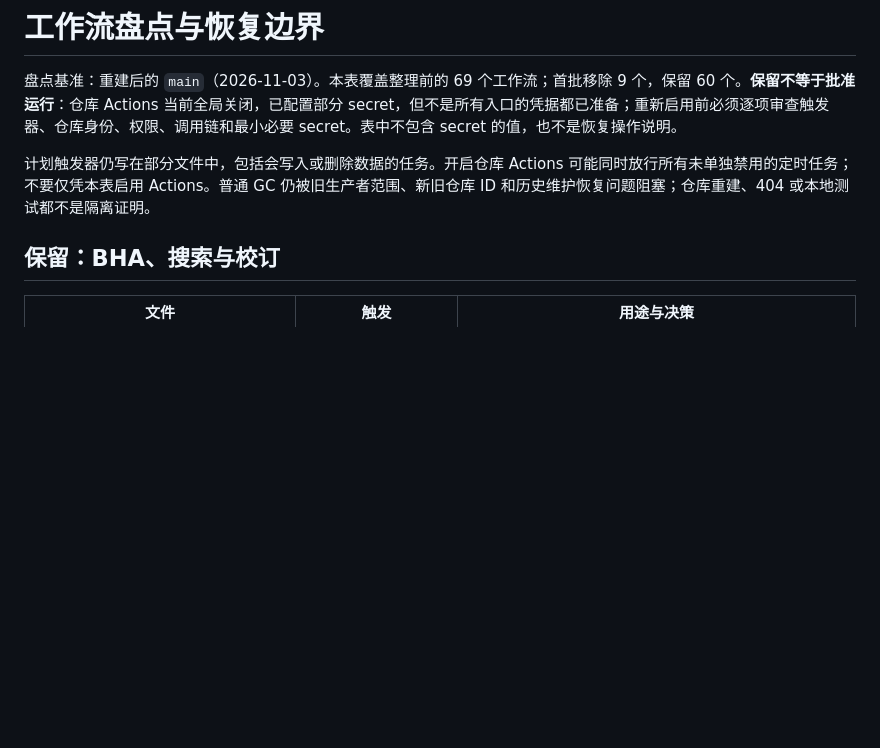
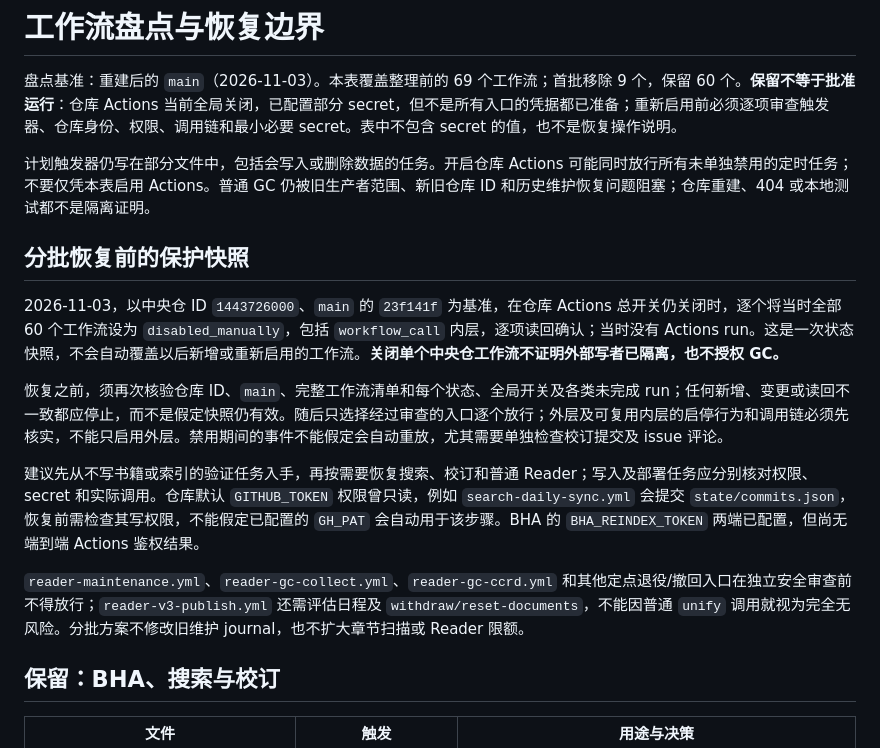
Before and after one commit to anftm/pipeline, a Markdown page: .github/WORKFLOWS.md, the part around the change. Drawn GitHub-style; blank space fills up the shorter version.

Commit message:
Document staged Actions recovery safeguards [skip ci]

```diff
--- a/.github/WORKFLOWS.md
+++ b/.github/WORKFLOWS.md
@@ -3,6 +3,16 @@
 盘点基准：重建后的 `main`（2026-11-03）。本表覆盖整理前的 69 个工作流；首批移除 9 个，保留 60 个。**保留不等于批准运行**：仓库 Actions 当前全局关闭，已配置部分 secret，但不是所有入口的凭据都已准备；重新启用前必须逐项审查触发器、仓库身份、权限、调用链和最小必要 secret。表中不包含 secret 的值，也不是恢复操作说明。
 
 计划触发器仍写在部分文件中，包括会写入或删除数据的任务。开启仓库 Actions 可能同时放行所有未单独禁用的定时任务；不要仅凭本表启用 Actions。普通 GC 仍被旧生产者范围、新旧仓库 ID 和历史维护恢复问题阻塞；仓库重建、404 或本地测试都不是隔离证明。
+
+## 分批恢复前的保护快照
+
+2026-11-03，以中央仓 ID `1443726000`、`main` 的 `23f141f` 为基准，在仓库 Actions 总开关仍关闭时，逐个将当时全部 60 个工作流设为 `disabled_manually`，包括 `workflow_call` 内层，逐项读回确认；当时没有 Actions run。这是一次状态快照，不会自动覆盖以后新增或重新启用的工作流。**关闭单个中央仓工作流不证明外部写者已隔离，也不授权 GC。**
+
+恢复之前，须再次核验仓库 ID、`main`、完整工作流清单和每个状态、全局开关及各类未完成 run；任何新增、变更或读回不一致都应停止，而不是假定快照仍有效。随后只选择经过审查的入口逐个放行；外层及可复用内层的启停行为和调用链必须先核实，不能只启用外层。禁用期间的事件不能假定会自动重放，尤其需要单独检查校订提交及 issue 评论。
+
+建议先从不写书籍或索引的验证任务入手，再按需要恢复搜索、校订和普通 Reader；写入及部署任务应分别核对权限、secret 和实际调用。仓库默认 `GITHUB_TOKEN` 权限曾只读，例如 `search-daily-sync.yml` 会提交 `state/commits.json`，恢复前需检查其写权限，不能假定已配置的 `GH_PAT` 会自动用于该步骤。BHA 的 `BHA_REINDEX_TOKEN` 两端已配置，但尚无端到端 Actions 鉴权结果。
+
+`reader-maintenance.yml`、`reader-gc-collect.yml`、`reader-gc-ccrd.yml` 和其他定点退役/撤回入口在独立安全审查前不得放行；`reader-v3-publish.yml` 还需评估日程及 `withdraw/reset-documents`，不能因普通 `unify` 调用就视为完全无风险。分批方案不修改旧维护 journal，也不扩大章节扫描或 Reader 限额。
 
 ## 保留：BHA、搜索与校订
 
```
